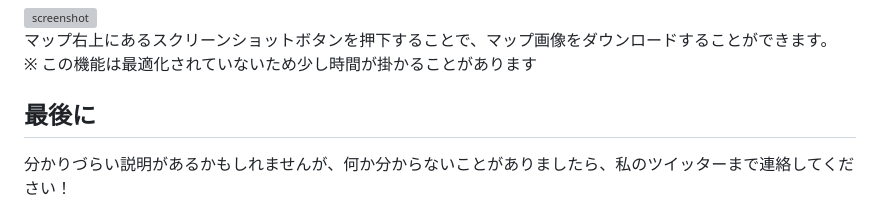
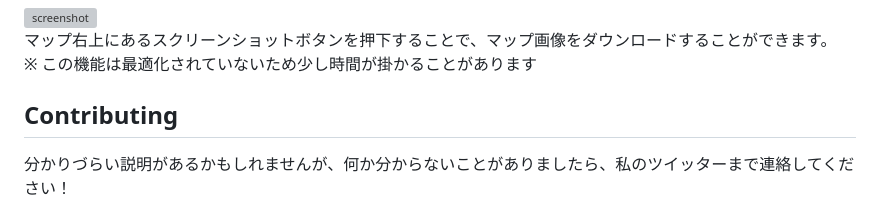
Before and after one commit to NPJigaK/pubg-match-replayer, a Markdown page: README_JP.md, the part around the change. GitHub-like rendering; grey boxes are pictures that could not be loaded.

```diff
--- a/README_JP.md
+++ b/README_JP.md
@@ -102,7 +102,7 @@ OFF にすると死んだ位置がMAPに表示されたままになります。
 マップ右上にあるスクリーンショットボタンを押下することで、マップ画像をダウンロードすることができます。
 ※ この機能は最適化されていないため少し時間が掛かることがあります
 
-## 最後に
+## Contributing
 分かりづらい説明があるかもしれませんが、何か分からないことがありましたら、私のツイッターまで連絡してください！
 
 改善案や提案なども随時受け付けております。細かいことや小さいことでも構いません！検討したうえで反映させて頂きます。より良い、使いやすいツールにアップデートするためにも、ぜひともご協力のほどよろしくお願い申し上げます！
```
